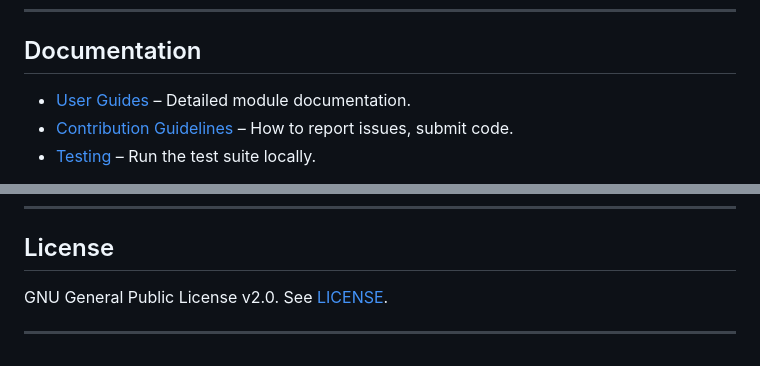
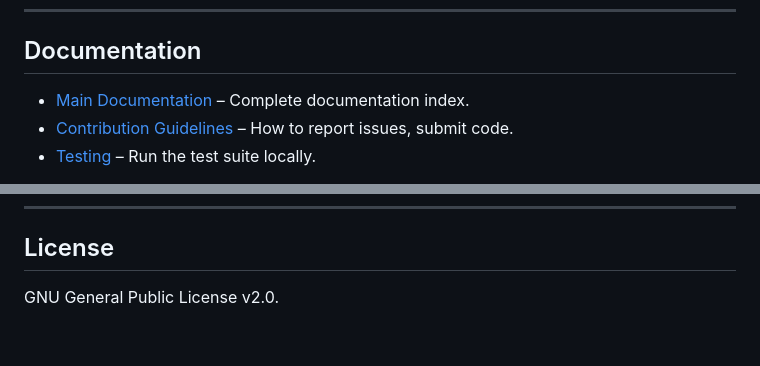
Before and after one commit to kjorgecaballero/blender-ctr-toolkit, a Markdown page: README.md, 2 parts joined by grey strips. Drawn GitHub-style.

Commit message:
correct references

```diff
--- a/README.md
+++ b/README.md
@@ -42,7 +42,7 @@ See [Installation Guide](docs/installation.md) for details.
 
 ## Documentation
 
-- [User Guides](docs/user-guide/index.md) – Detailed module documentation.
+- [Main Documentation](docs/index.md) – Complete documentation index.
 - [Contribution Guidelines](docs/contributing/guidelines.md) – How to report issues, submit code.
 - [Testing](docs/contributing/testing.md) – Run the test suite locally.
 
@@ -84,6 +84,4 @@ Contributions are welcome! Read [Contribution Guidelines](docs/contributing/guid
 
 ## License
 
-GNU General Public License v2.0. See [LICENSE](LICENSE).
-
----
+GNU General Public License v2.0.
```
Also changed, not shown: docs/installation.md (+1 -1 lines).
